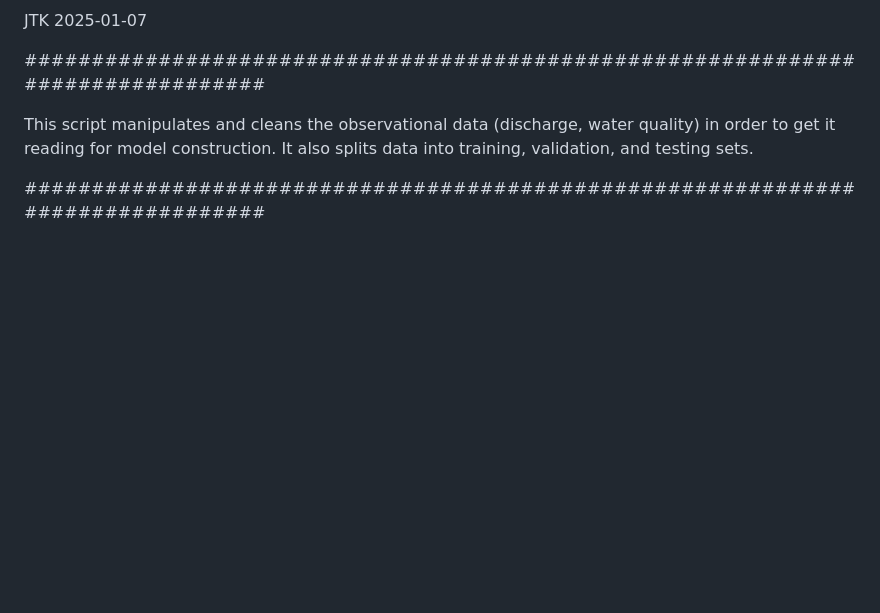
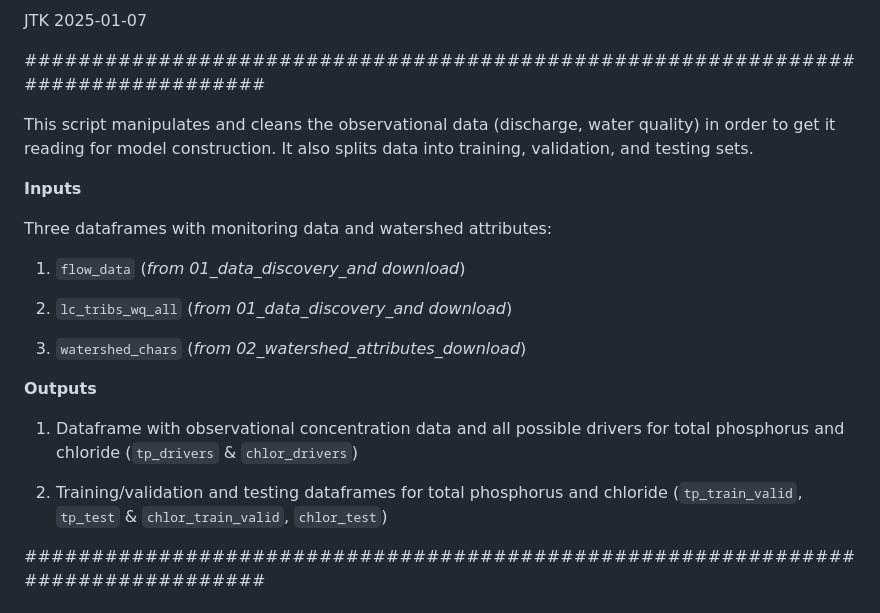
Before and after one commit to jtkemper/phos-chloride-forecasting, a Markdown page: 03_observational_data_prep.md, the part around the change. Drawn GitHub-style; blank space fills up the shorter version.

Commit message:
Fixed formatting

```diff
--- a/03_observational_data_prep.md
+++ b/03_observational_data_prep.md
@@ -8,6 +8,26 @@ JTK
 This script manipulates and cleans the observational data (discharge,
 water quality) in order to get it reading for model construction. It
 also splits data into training, validation, and testing sets.
+
+**Inputs**
+
+Three dataframes with monitoring data and watershed attributes:
+
+1)  `flow_data` (*from 01_data_discovery_and download*)
+
+2)  `lc_tribs_wq_all` (*from 01_data_discovery_and download*)
+
+3)  `watershed_chars` (*from 02_watershed_attributes_download*)
+
+**Outputs**
+
+1)  Dataframe with observational concentration data and all possible
+    drivers for total phosphorus and chloride (`tp_drivers` &
+    `chlor_drivers`)
+
+2)  Training/validation and testing dataframes for total phosphorus and
+    chloride (`tp_train_valid`, `tp_test` & `chlor_train_valid`,
+    `chlor_test`)
 
 ################################################################################
 
```
